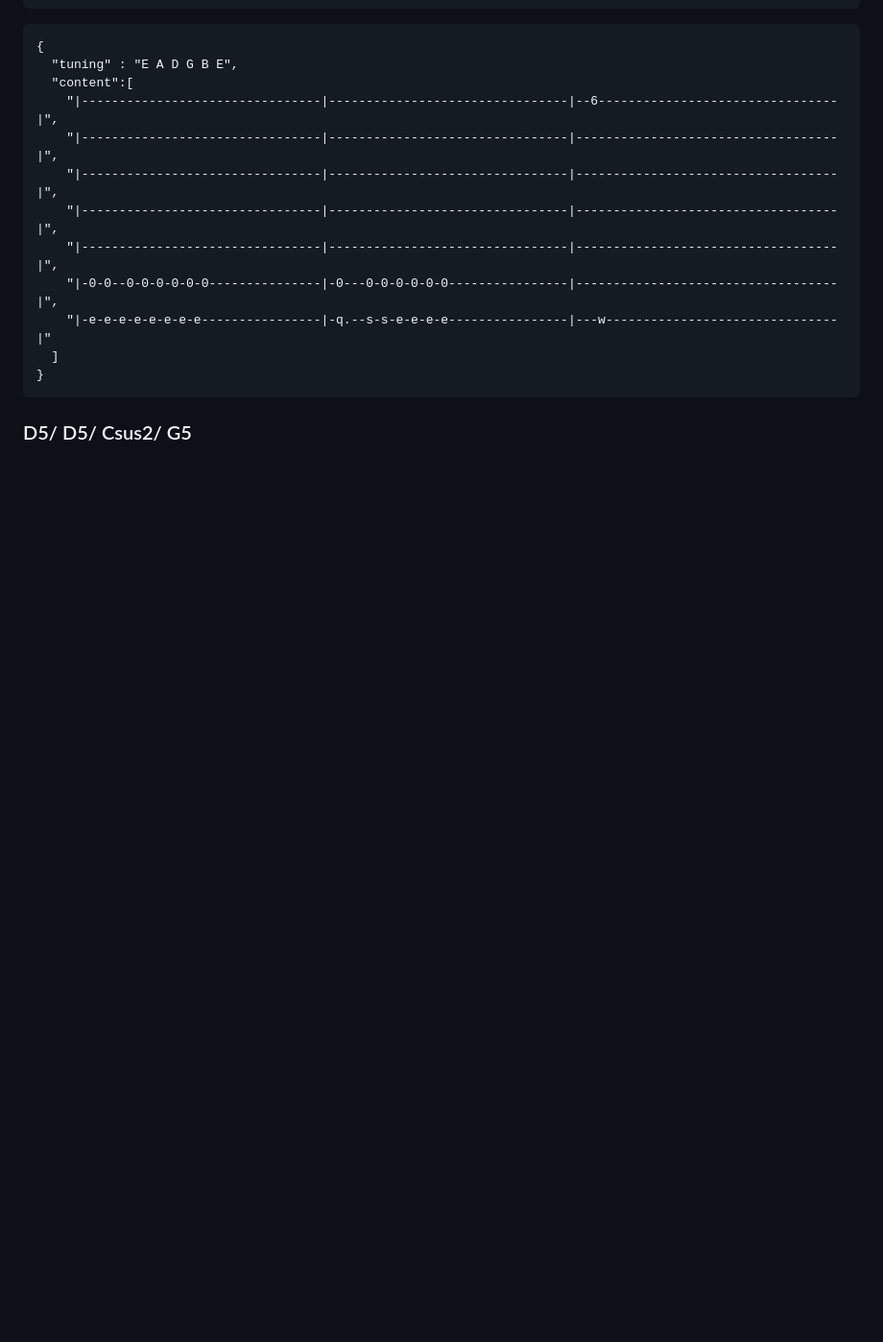
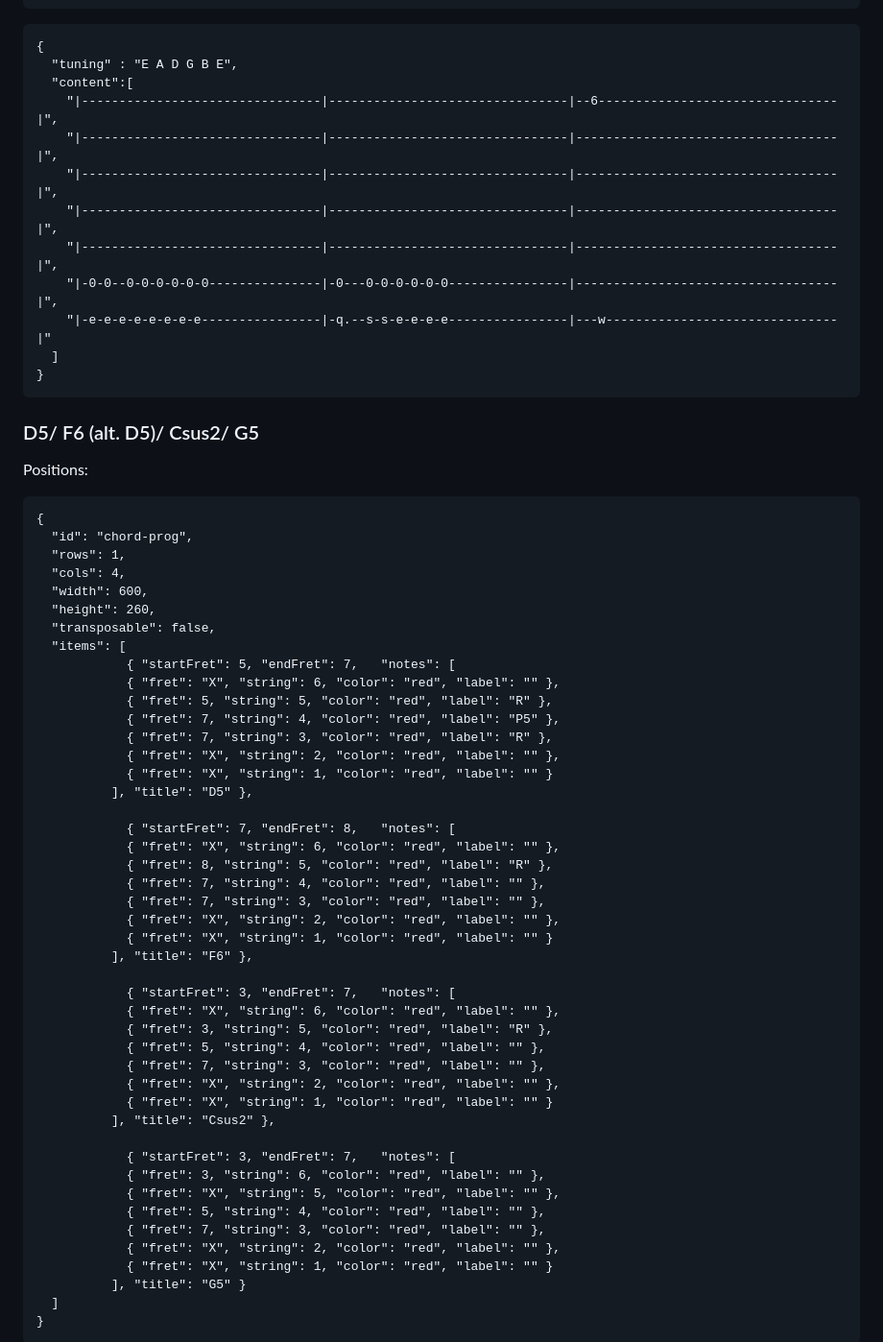
Before and after one commit to K0bbert/guitarTheoryCollection, a Markdown page: header.md, the part around one of its changes. Shown at 96% size. Rendered like a GitHub page; blank space fills up the shorter version.

````diff
--- a/header.md
+++ b/header.md
@@ -143,4 +143,55 @@
 }
 ```
 
-### D5/ D5/ Csus2/ G5
+### D5/ F6 (alt. D5)/ Csus2/ G5
+
+Positions:
+
+```fretboard-grid
+{
+  "id": "chord-prog",
+  "rows": 1,
+  "cols": 4,
+  "width": 600,
+  "height": 260,
+  "transposable": false,
+  "items": [
+            { "startFret": 5, "endFret": 7,   "notes": [
+            { "fret": "X", "string": 6, "color": "red", "label": "" },
+            { "fret": 5, "string": 5, "color": "red", "label": "R" },
+            { "fret": 7, "string": 4, "color": "red", "label": "P5" },
+            { "fret": 7, "string": 3, "color": "red", "label": "R" },
+            { "fret": "X", "string": 2, "color": "red", "label": "" },
+            { "fret": "X", "string": 1, "color": "red", "label": "" }
+          ], "title": "D5" },
+
+            { "startFret": 7, "endFret": 8,   "notes": [
+            { "fret": "X", "string": 6, "color": "red", "label": "" },
+            { "fret": 8, "string": 5, "color": "red", "label": "R" },
+            { "fret": 7, "string": 4, "color": "red", "label": "" },
+            { "fret": 7, "string": 3, "color": "red", "label": "" },
+            { "fret": "X", "string": 2, "color": "red", "label": "" },
+            { "fret": "X", "string": 1, "color": "red", "label": "" }
+          ], "title": "F6" },
+
+            { "startFret": 3, "endFret": 7,   "notes": [
+            { "fret": "X", "string": 6, "color": "red", "label": "" },
+            { "fret": 3, "string": 5, "color": "red", "label": "R" },
+            { "fret": 5, "string": 4, "color": "red", "label": "" },
+            { "fret": 7, "string": 3, "color": "red", "label": "" },
+            { "fret": "X", "string": 2, "color": "red", "label": "" },
+            { "fret": "X", "string": 1, "color": "red", "label": "" }
+          ], "title": "Csus2" },
+
+            { "startFret": 3, "endFret": 7,   "notes": [
+            { "fret": 3, "string": 6, "color": "red", "label": "" },
+            { "fret": "X", "string": 5, "color": "red", "label": "" },
+            { "fret": 5, "string": 4, "color": "red", "label": "" },
+            { "fret": 7, "string": 3, "color": "red", "label": "" },
+            { "fret": "X", "string": 2, "color": "red", "label": "" },
+            { "fret": "X", "string": 1, "color": "red", "label": "" }
+          ], "title": "G5" }
+  ]
+}
+```
+
````
Also changed, not shown: other parts of header.md (+74 -0 lines).
